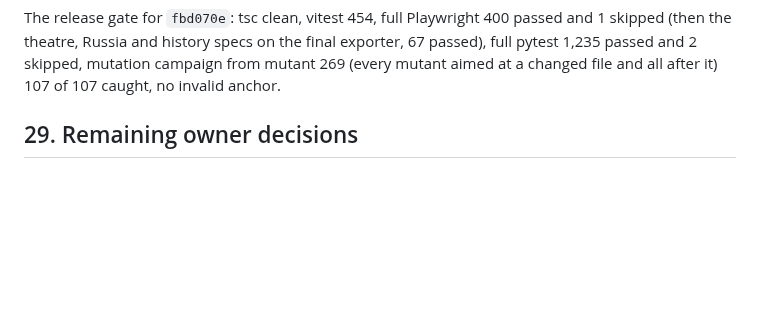
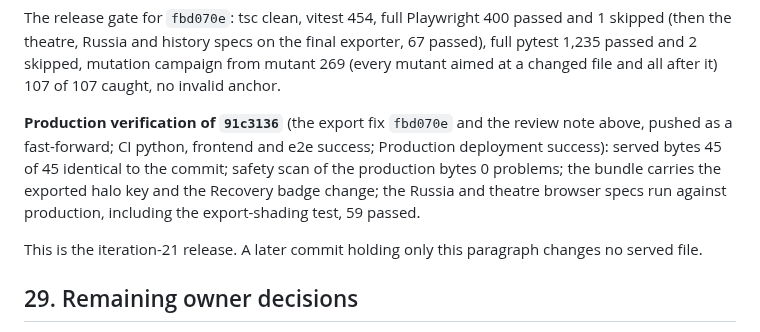
Before and after one commit to Biomusician/russian-energy-dashboard, a Markdown page: docs/ITERATION_21_REVIEW.md, the part around the change. GitHub-like rendering; blank space fills up the shorter version.

Commit message:
docs: iteration-21 review — production verification of the release
Co-Authored-By: Claude Opus 5.5 <noreply@anthropic.com>

```diff
--- a/docs/ITERATION_21_REVIEW.md
+++ b/docs/ITERATION_21_REVIEW.md
@@ -796,7 +796,13 @@ The release gate for `fbd070e`: tsc clean, vitest 454, full Playwright 400 passe
 passed and 2 skipped, mutation campaign from mutant 269 (every mutant aimed at a changed file and all
 after it) 107 of 107 caught, no invalid anchor.
 
-<!-- LEAD: production verification of fbd070e -->
+**Production verification of `91c3136`** (the export fix `fbd070e` and the review note above,
+pushed as a fast-forward; CI python, frontend and e2e success; Production deployment success):
+served bytes 45 of 45 identical to the commit; safety scan of the production bytes 0 problems; the
+bundle carries the exported halo key and the Recovery badge change; the Russia and theatre browser
+specs run against production, including the export-shading test, 59 passed.
+
+This is the iteration-21 release. A later commit holding only this paragraph changes no served file.
 
 ## 29. Remaining owner decisions
 
```
